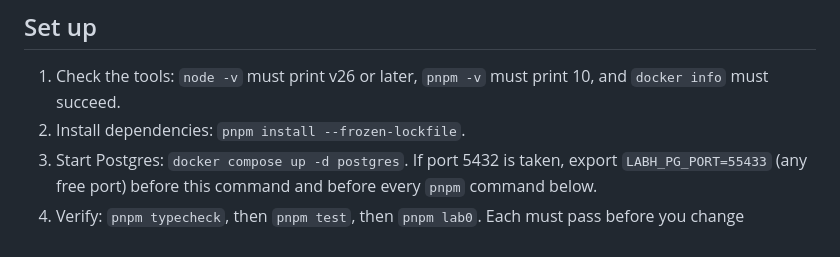
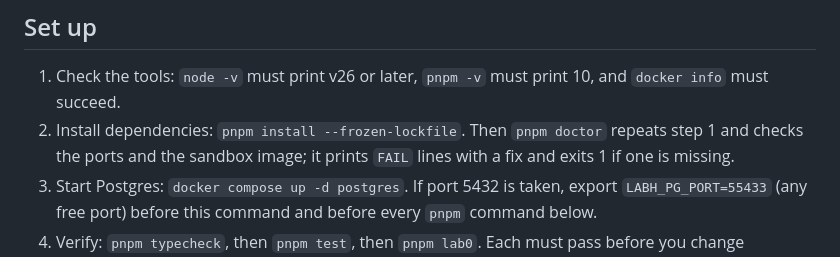
Before and after one commit to oneirum/aliquot, a Markdown page: AGENTS.md, the part around the change. GitHub-like rendering.

Commit message:
Point the agent setup steps at pnpm doctor

```diff
--- a/AGENTS.md
+++ b/AGENTS.md
@@ -5,7 +5,7 @@ Instructions for a coding agent working in this repository.
 ## Set up
 
 1. Check the tools: `node -v` must print v26 or later, `pnpm -v` must print 10, and `docker info` must succeed.
-2. Install dependencies: `pnpm install --frozen-lockfile`.
+2. Install dependencies: `pnpm install --frozen-lockfile`. Then `pnpm doctor` repeats step 1 and checks the ports and the sandbox image; it prints `FAIL` lines with a fix and exits 1 if one is missing.
 3. Start Postgres: `docker compose up -d postgres`. If port 5432 is taken, export `LABH_PG_PORT=55433` (any free port) before this command and before every `pnpm` command below.
 4. Verify: `pnpm typecheck`, then `pnpm test`, then `pnpm lab0`. Each must pass before you change anything.
 
```
